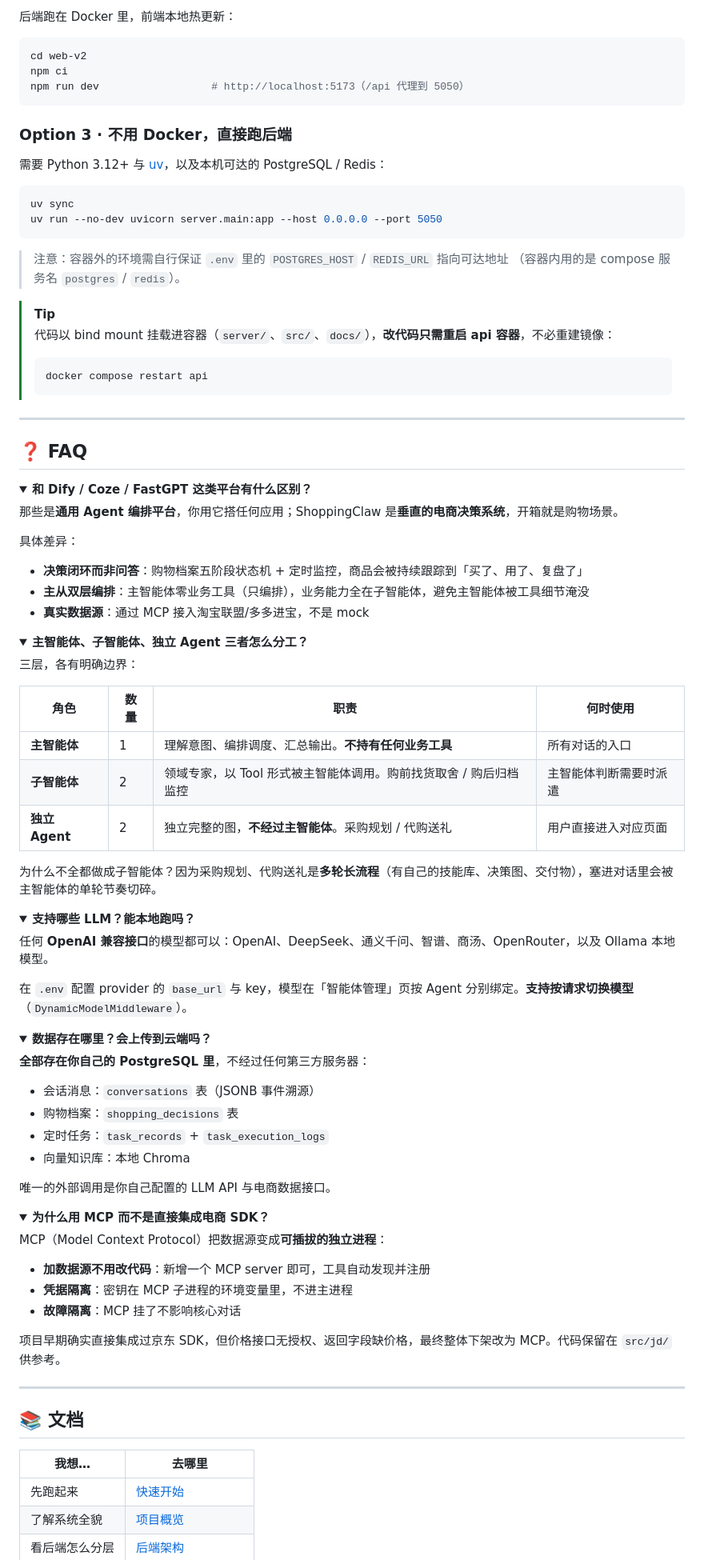
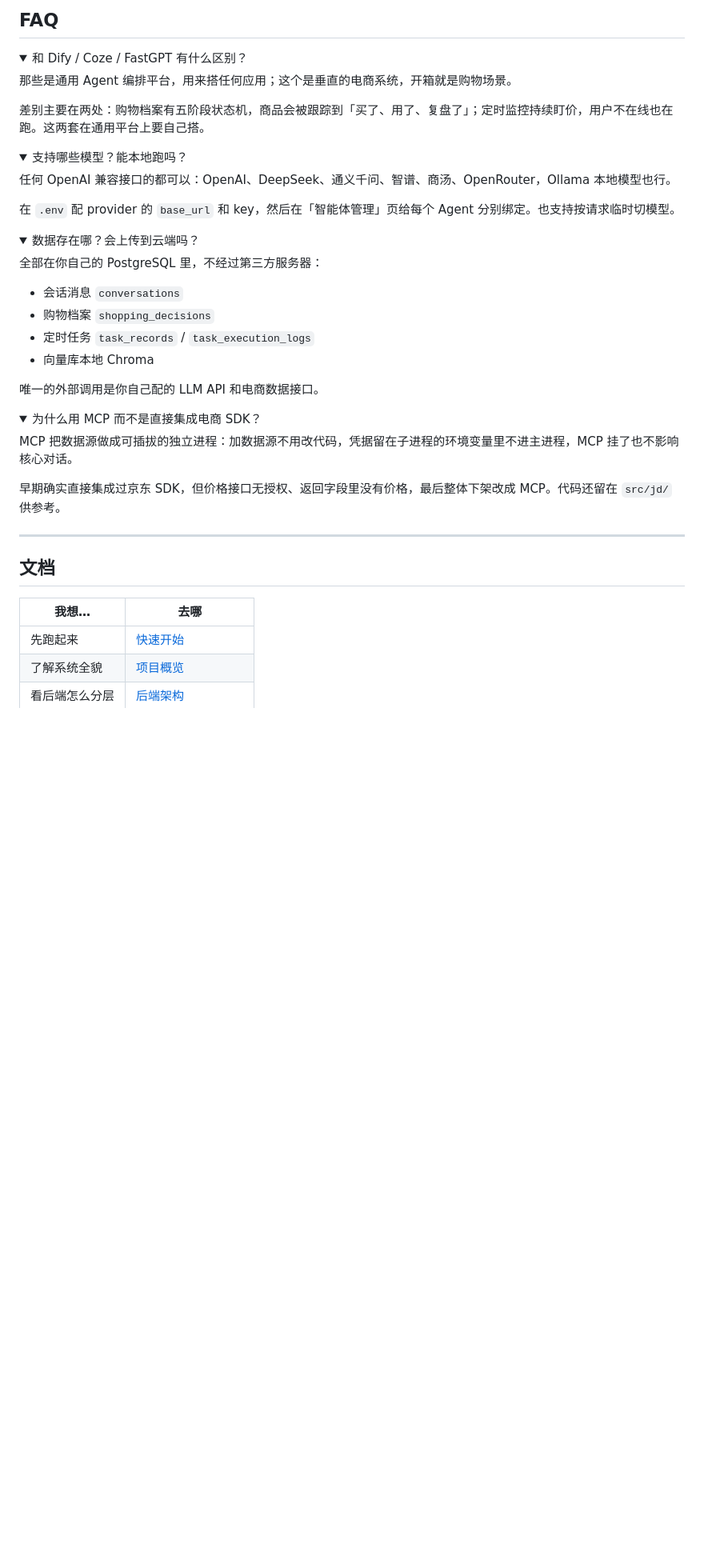
Before and after one commit to LuFering/ShoppingClaw, a Markdown page: README.md, the part around one of its changes. Shown at 80% size. Drawn GitHub-style; folded sections open; blank space fills up the shorter version.

````diff
--- a/README.md
+++ b/README.md
@@ -228,96 +191,47 @@ curl -X POST http://localhost:5050/api/auth/initialize \
-后端跑在 Docker 里，前端本地热更新：
-
-```bash
-cd web-v2
-npm ci
-npm run dev                  # http://localhost:5173（/api 代理到 5050）
-```
-
-### Option 3 · 不用 Docker，直接跑后端
-
-需要 Python 3.12+ 与 [uv](https://docs.astral.sh/uv/)，以及本机可达的 PostgreSQL / Redis：
-
-```bash
-uv sync
-uv run --no-dev uvicorn server.main:app --host 0.0.0.0 --port 5050
-```
-
-> 注意：容器外的环境需自行保证 `.env` 里的 `POSTGRES_HOST` / `REDIS_URL` 指向可达地址
-> （容器内用的是 compose 服务名 `postgres` / `redis`）。
-
-> [!TIP]
-> 代码以 bind mount 挂载进容器（`server/`、`src/`、`docs/`），**改代码只需重启 api 容器**，不必重建镜像：
-> ```bash
-> docker compose restart api
-> ```
-
----
-
-## ❓ FAQ
+## FAQ
 
 <details>
-<summary><b>和 Dify / Coze / FastGPT 这类平台有什么区别？</b></summary>
+<summary>和 Dify / Coze / FastGPT 有什么区别？</summary>
 
-那些是**通用 Agent 编排平台**，你用它搭任何应用；ShoppingClaw 是**垂直的电商决策系统**，开箱就是购物场景。
+那些是通用 Agent 编排平台，用来搭任何应用；这个是垂直的电商系统，开箱就是购物场景。
 
-具体差异：
-- **决策闭环而非问答**：购物档案五阶段状态机 + 定时监控，商品会被持续跟踪到「买了、用了、复盘了」
-- **主从双层编排**：主智能体零业务工具（只编排），业务能力全在子智能体，避免主智能体被工具细节淹没
-- **真实数据源**：通过 MCP 接入淘宝联盟/多多进宝，不是 mock
+差别主要在两处：购物档案有五阶段状态机，商品会被跟踪到「买了、用了、复盘了」；定时监控持续盯价，用户不在线也在跑。这两套在通用平台上要自己搭。
 </details>
 
 <details>
-<summary><b>主智能体、子智能体、独立 Agent 三者怎么分工？</b></summary>
+<summary>支持哪些模型？能本地跑吗？</summary>
 
-三层，各有明确边界：
+任何 OpenAI 兼容接口的都可以：OpenAI、DeepSeek、通义千问、智谱、商汤、OpenRouter，Ollama 本地模型也行。
 
-| 角色 | 数量 | 职责 | 何时使用 |
-| --- | --- | --- | --- |
-| **主智能体** | 1 | 理解意图、编排调度、汇总输出。**不持有任何业务工具** | 所有对话的入口 |
-| **子智能体** | 2 | 领域专家，以 Tool 形式被主智能体调用。购前找货取舍 / 购后归档监控 | 主智能体判断需要时派遣 |
-| **独立 Agent** | 2 | 独立完整的图，**不经过主智能体**。采购规划 / 代购送礼 | 用户直接进入对应页面 |
-
-为什么不全都做成子智能体？因为采购规划、代购送礼是**多轮长流程**（有自己的技能库、决策图、交付物），塞进对话里会被主智能体的单轮节奏切碎。
+在 `.env` 配 provider 的 `base_url` 和 key，然后在「智能体管理」页给每个 Agent 分别绑定。也支持按请求临时切模型。
 </details>
 
 <details>
-<summary><b>支持哪些 LLM？能本地跑吗？</b></summary>
+<summary>数据存在哪？会上传到云端吗？</summary>
 
-任何 **OpenAI 兼容接口**的模型都可以：OpenAI、DeepSeek、通义千问、智谱、商汤、OpenRouter，以及 Ollama 本地模型。
+全部在你自己的 PostgreSQL 里，不经过第三方服务器：
 
-在 `.env` 配置 provider 的 `base_url` 与 key，模型在「智能体管理」页按 Agent 分别绑定。**支持按请求切换模型**（`DynamicModelMiddleware`）。
+- 会话消息 `conversations`
+- 购物档案 `shopping_decisions`
+- 定时任务 `task_records` / `task_execution_logs`
+- 向量库本地 Chroma
+
+唯一的外部调用是你自己配的 LLM API 和电商数据接口。
 </details>
 
 <details>
-<summary><b>数据存在哪里？会上传到云端吗？</b></summary>
+<summary>为什么用 MCP 而不是直接集成电商 SDK？</summary>
 
-**全部存在你自己的 PostgreSQL 里**，不经过任何第三方服务器：
+MCP 把数据源做成可插拔的独立进程：加数据源不用改代码，凭据留在子进程的环境变量里不进主进程，MCP 挂了也不影响核心对话。
 
-- 会话消息：`conversations` 表（JSONB 事件溯源）
-- 购物档案：`shopping_decisions` 表
-- 定时任务：`task_records` + `task_execution_logs`
-- 向量知识库：本地 Chroma
-
-唯一的外部调用是你自己配置的 LLM API 与电商数据接口。
-</details>
-
-<details>
-<summary><b>为什么用 MCP 而不是直接集成电商 SDK？</b></summary>
-
-MCP（Model Context Protocol）把数据源变成**可插拔的独立进程**：
-
-- **加数据源不用改代码**：新增一个 MCP server 即可，工具自动发现并注册
-- **凭据隔离**：密钥在 MCP 子进程的环境变量里，不进主进程
-- **故障隔离**：MCP 挂了不影响核心对话
-
-项目早期确实直接集成过京东 SDK，但价格接口无授权、返回字段缺价格，最终整体下架改为 MCP。代码保留在 `src/jd/` 供参考。
+早期确实直接集成过京东 SDK，但价格接口无授权、返回字段里没有价格，最后整体下架改成 MCP。代码还留在 `src/jd/` 供参考。
 </details>
 
 ---
 
-## 📚 文档
+## 文档
 
-| 我想… | 去哪里 |
+| 我想… | 去哪 |
 | --- | --- |
 | 先跑起来 | [快速开始](docs/intro/quick-start.md) |
 | 了解系统全貌 | [项目概览](docs/intro/overview.md) |
````
Also changed, not shown: other parts of README.md (+105 -145 lines).
